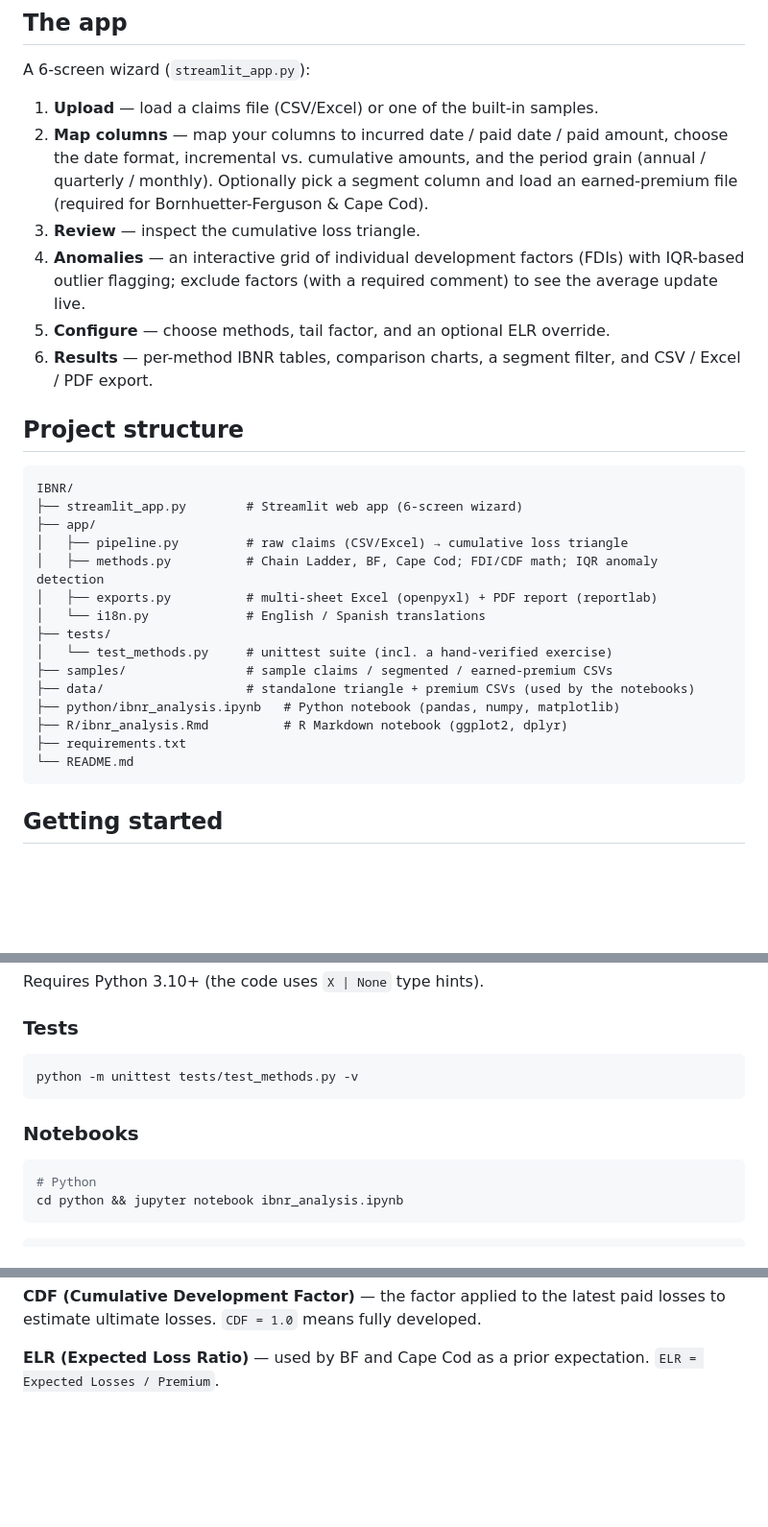
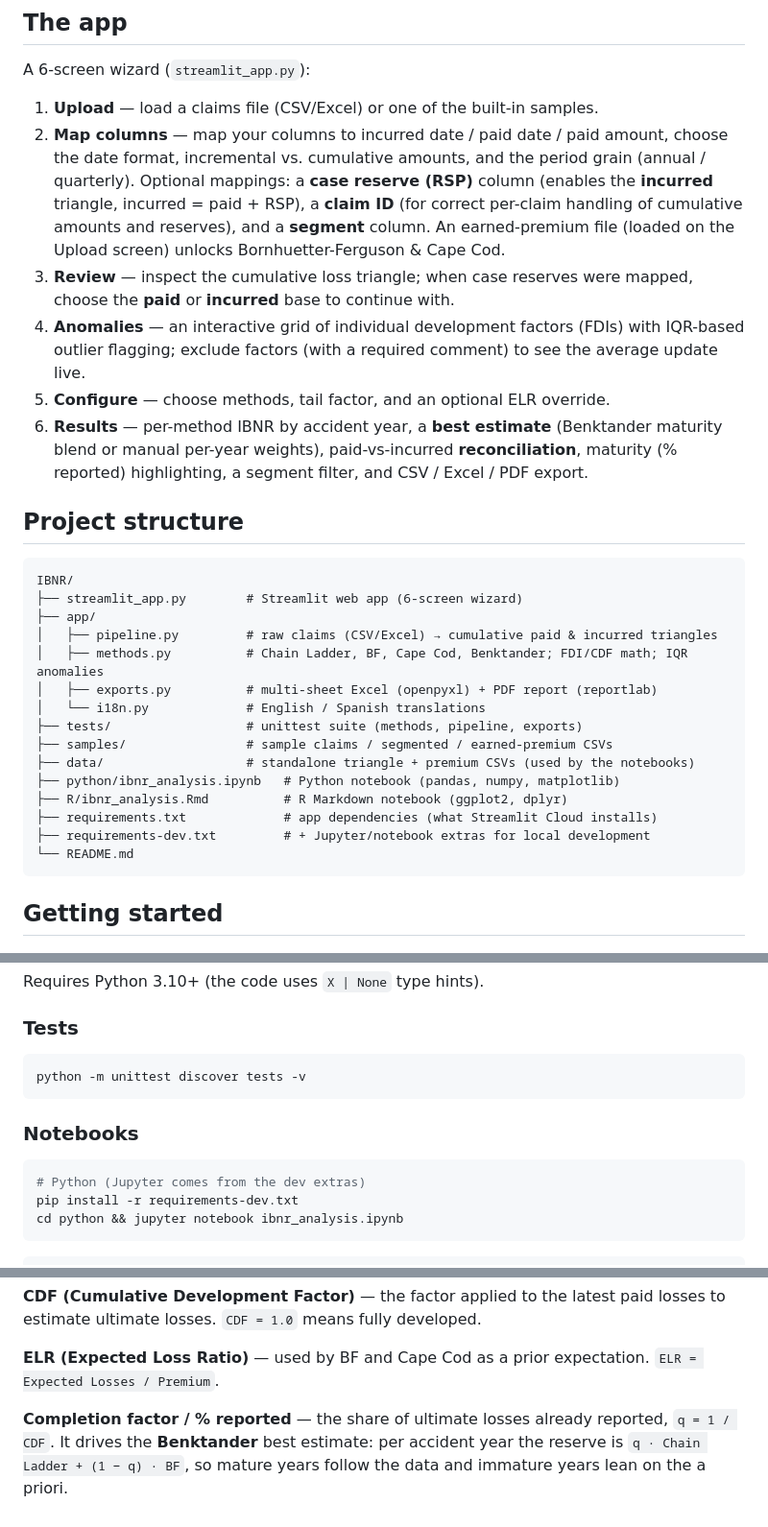
Before and after one commit to MelinaAvila96/ibnr-app, a Markdown page: README.md, 3 parts joined by grey strips. Shown at 96% size. GitHub-like rendering; blank space fills up the shorter version.

Commit message:
README: refresh stale details (grain, tests, notebooks, methods, RSP/claim-id, Benktander)
Co-Authored-By: Claude Opus 4.8 <noreply@anthropic.com>

````diff
--- a/README.md
+++ b/README.md
@@ -30,15 +30,19 @@ A 6-screen wizard (`streamlit_app.py`):
 
 1. **Upload** — load a claims file (CSV/Excel) or one of the built-in samples.
 2. **Map columns** — map your columns to incurred date / paid date / paid amount, choose the
-   date format, incremental vs. cumulative amounts, and the period grain (annual / quarterly /
-   monthly). Optionally pick a segment column and load an earned-premium file (required for
-   Bornhuetter-Ferguson & Cape Cod).
-3. **Review** — inspect the cumulative loss triangle.
+   date format, incremental vs. cumulative amounts, and the period grain (annual / quarterly).
+   Optional mappings: a **case reserve (RSP)** column (enables the **incurred** triangle,
+   incurred = paid + RSP), a **claim ID** (for correct per-claim handling of cumulative amounts
+   and reserves), and a **segment** column. An earned-premium file (loaded on the Upload screen)
+   unlocks Bornhuetter-Ferguson & Cape Cod.
+3. **Review** — inspect the cumulative loss triangle; when case reserves were mapped, choose the
+   **paid** or **incurred** base to continue with.
 4. **Anomalies** — an interactive grid of individual development factors (FDIs) with IQR-based
    outlier flagging; exclude factors (with a required comment) to see the average update live.
 5. **Configure** — choose methods, tail factor, and an optional ELR override.
-6. **Results** — per-method IBNR tables, comparison charts, a segment filter, and CSV / Excel /
-   PDF export.
+6. **Results** — per-method IBNR by accident year, a **best estimate** (Benktander maturity blend
+   or manual per-year weights), paid-vs-incurred **reconciliation**, maturity (% reported)
+   highlighting, a segment filter, and CSV / Excel / PDF export.
 
 ## Project structure
 
@@ -46,17 +50,17 @@ A 6-screen wizard (`streamlit_app.py`):
 IBNR/
 ├── streamlit_app.py        # Streamlit web app (6-screen wizard)
 ├── app/
-│   ├── pipeline.py         # raw claims (CSV/Excel) → cumulative loss triangle
-│   ├── methods.py          # Chain Ladder, BF, Cape Cod; FDI/CDF math; IQR anomaly detection
+│   ├── pipeline.py         # raw claims (CSV/Excel) → cumulative paid & incurred triangles
+│   ├── methods.py          # Chain Ladder, BF, Cape Cod, Benktander; FDI/CDF math; IQR anomalies
 │   ├── exports.py          # multi-sheet Excel (openpyxl) + PDF report (reportlab)
 │   └── i18n.py             # English / Spanish translations
-├── tests/
-│   └── test_methods.py     # unittest suite (incl. a hand-verified exercise)
+├── tests/                  # unittest suite (methods, pipeline, exports)
 ├── samples/                # sample claims / segmented / earned-premium CSVs
 ├── data/                   # standalone triangle + premium CSVs (used by the notebooks)
 ├── python/ibnr_analysis.ipynb   # Python notebook (pandas, numpy, matplotlib)
 ├── R/ibnr_analysis.Rmd          # R Markdown notebook (ggplot2, dplyr)
-├── requirements.txt
+├── requirements.txt             # app dependencies (what Streamlit Cloud installs)
+├── requirements-dev.txt         # + Jupyter/notebook extras for local development
 └── README.md
 ```
 
@@ -74,13 +78,14 @@ Requires Python 3.10+ (the code uses `X | None` type hints).
 ### Tests
 
 ```bash
-python -m unittest tests/test_methods.py -v
+python -m unittest discover tests -v
 ```
 
 ### Notebooks
 
 ```bash
-# Python
+# Python (Jupyter comes from the dev extras)
+pip install -r requirements-dev.txt
 cd python && jupyter notebook ibnr_analysis.ipynb
 ```
 
@@ -118,3 +123,8 @@ estimate ultimate losses. `CDF = 1.0` means fully developed.
 
 **ELR (Expected Loss Ratio)** — used by BF and Cape Cod as a prior expectation.
 `ELR = Expected Losses / Premium`.
+
+**Completion factor / % reported** — the share of ultimate losses already reported,
+`q = 1 / CDF`. It drives the **Benktander** best estimate: per accident year the reserve is
+`q · Chain Ladder + (1 − q) · BF`, so mature years follow the data and immature years lean on the
+a priori.
````
